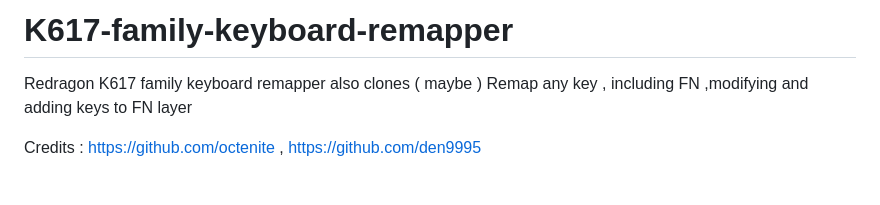
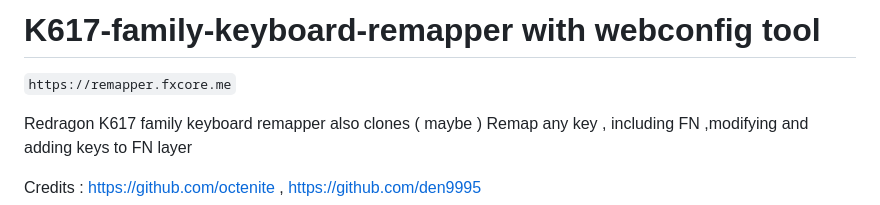
Before and after one commit to Eric1797/K617-family-keyboard-remapper, a Markdown page: README.md, the part around the change. GitHub-like rendering; blank space fills up the shorter version.

Commit message:
Enhance README with project title and link
Updated project title and added web configuration tool link.

```diff
--- a/README.md
+++ b/README.md
@@ -1,4 +1,7 @@
-# K617-family-keyboard-remapper
+# K617-family-keyboard-remapper with webconfig tool
+
+`https://remapper.fxcore.me`
+
 Redragon K617 family keyboard remapper also clones ( maybe )
 Remap any key , including FN ,modifying and adding keys to  FN layer
 
```
